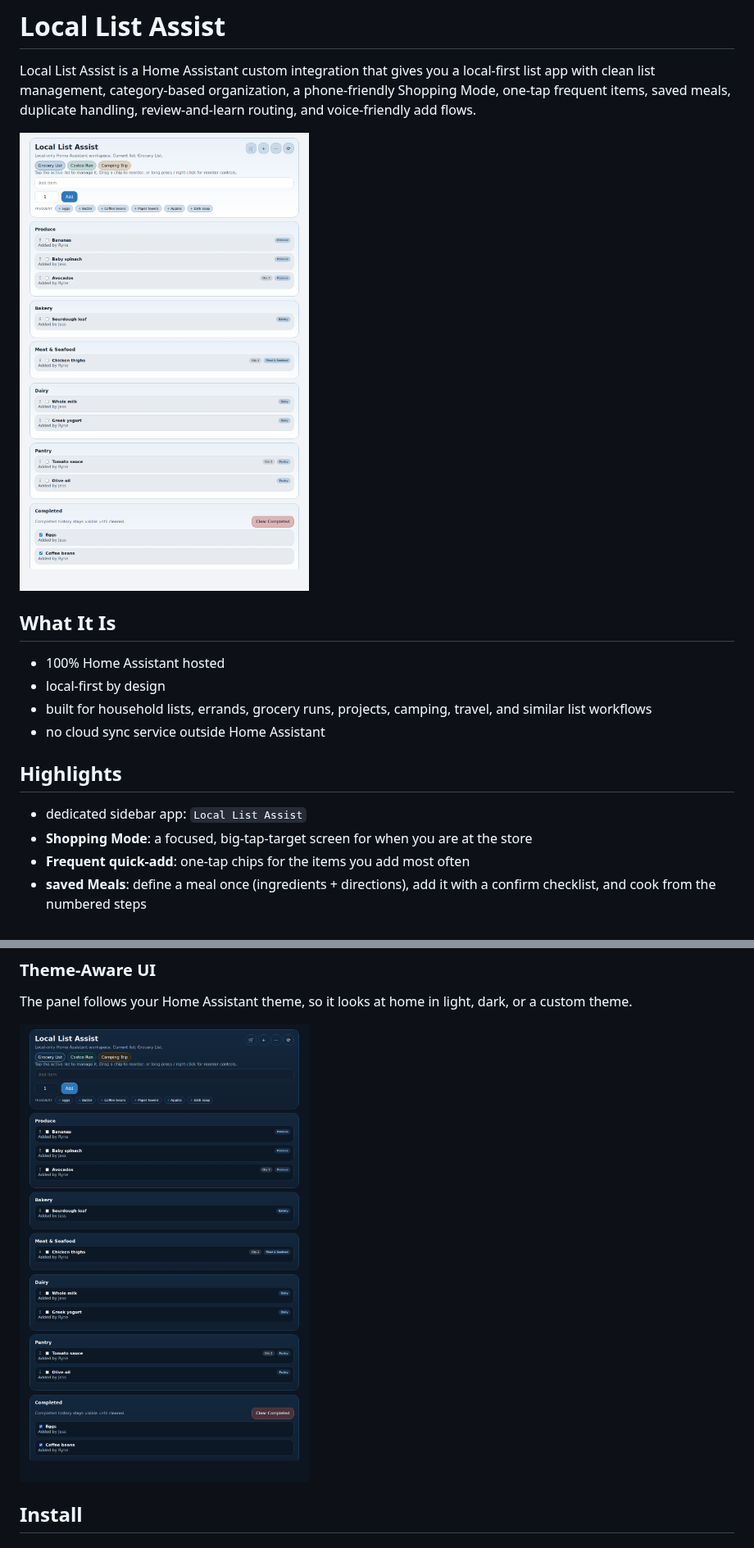
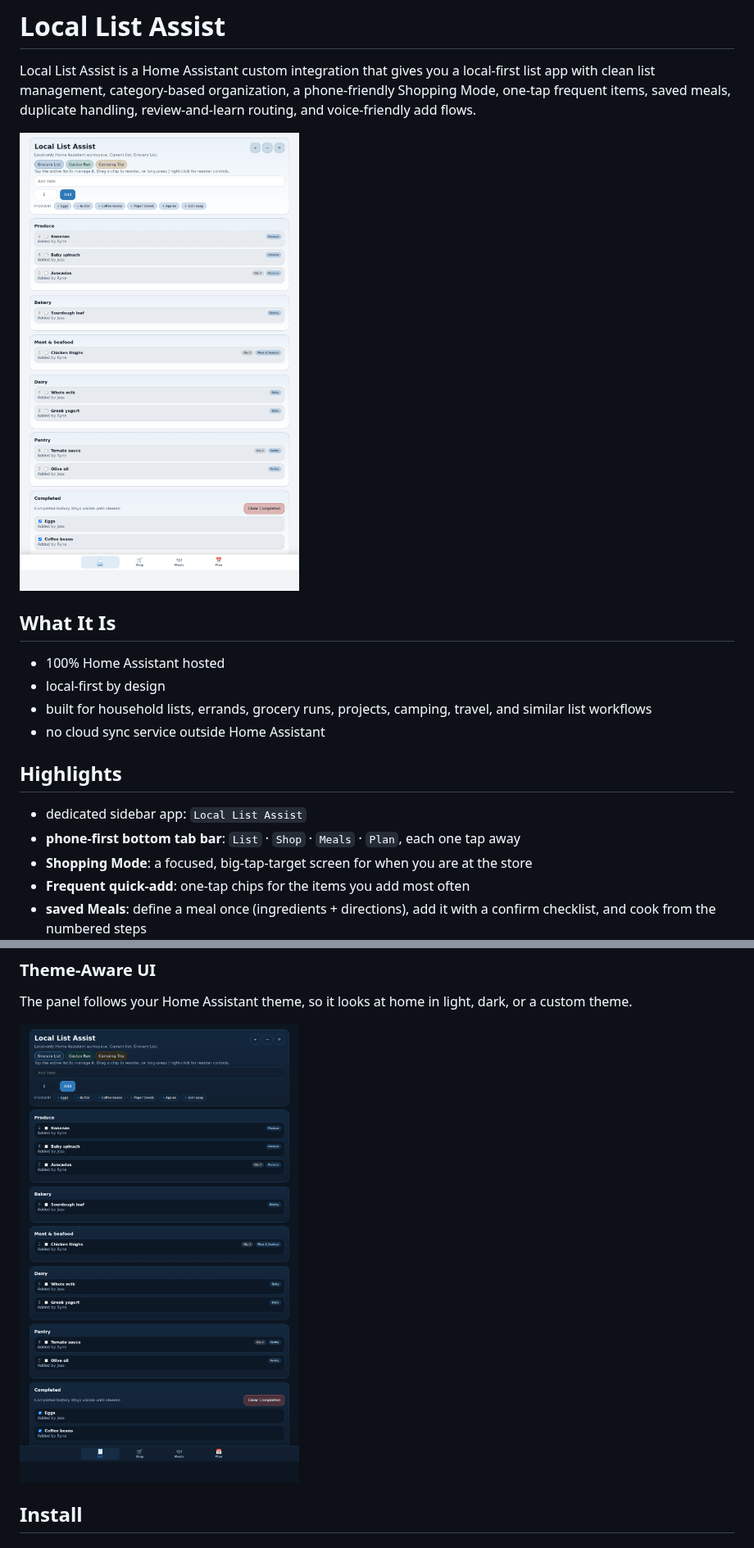
Before and after one commit to rynecoop/ha-grocery-learning, a Markdown page: README.md, 2 parts joined by grey strips. Shown at 82% size. GitHub-like rendering; pictures changed too: docs/screenshots/main-list-dark.png, docs/screenshots/main-list.png.

```diff
--- a/README.md
+++ b/README.md
@@ -12,6 +12,7 @@ Local List Assist is a Home Assistant custom integration that gives you a local-
 
 ## Highlights
 - dedicated sidebar app: `Local List Assist`
+- **phone-first bottom tab bar**: `List` · `Shop` · `Meals` · `Plan`, each one tap away
 - **Shopping Mode**: a focused, big-tap-target screen for when you are at the store
 - **Frequent quick-add**: one-tap chips for the items you add most often
 - **saved Meals**: define a meal once (ingredients + directions), add it with a confirm checklist, and cook from the numbered steps
```
Also changed, not shown: other parts of README.md (+5 -5 lines), CHANGELOG.md (+3 -0 lines), docs/usage.md (+13 -5 lines), docs/screenshots/meal-planner.png, docs/screenshots/mobile-view.png, docs/screenshots/shopping-mode.png, 2 other files.
